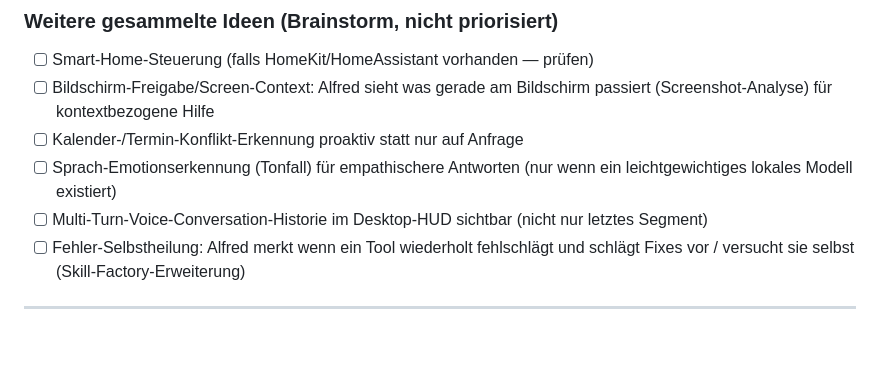
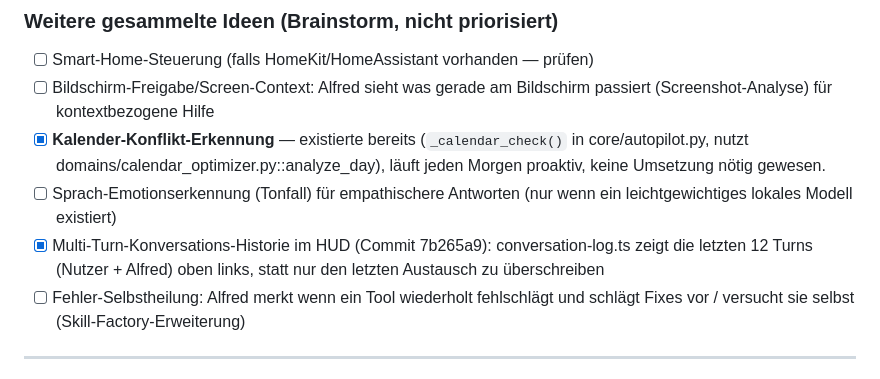
Before and after one commit to tegersdorfer-collab/Alfred, a Markdown page: ROADMAP.md, the part around the change. GitHub-like rendering; blank space fills up the shorter version.

Commit message:
docs(roadmap): Kalender-Konflikt + Konversations-Historie abgehakt
Co-Authored-By: Claude Fable 5 <noreply@anthropic.com>

```diff
--- a/ROADMAP.md
+++ b/ROADMAP.md
@@ -216,11 +216,14 @@
 - [ ] Smart-Home-Steuerung (falls HomeKit/HomeAssistant vorhanden — prüfen)
 - [ ] Bildschirm-Freigabe/Screen-Context: Alfred sieht was gerade am
   Bildschirm passiert (Screenshot-Analyse) für kontextbezogene Hilfe
-- [ ] Kalender-/Termin-Konflikt-Erkennung proaktiv statt nur auf Anfrage
+- [x] **Kalender-Konflikt-Erkennung** — existierte bereits (`_calendar_check()`
+  in core/autopilot.py, nutzt domains/calendar_optimizer.py::analyze_day),
+  läuft jeden Morgen proaktiv, keine Umsetzung nötig gewesen.
 - [ ] Sprach-Emotionserkennung (Tonfall) für empathischere Antworten
   (nur wenn ein leichtgewichtiges lokales Modell existiert)
-- [ ] Multi-Turn-Voice-Conversation-Historie im Desktop-HUD sichtbar (nicht
-  nur letztes Segment)
+- [x] Multi-Turn-Konversations-Historie im HUD (Commit 7b265a9):
+  conversation-log.ts zeigt die letzten 12 Turns (Nutzer + Alfred) oben
+  links, statt nur den letzten Austausch zu überschreiben
 - [ ] Fehler-Selbstheilung: Alfred merkt wenn ein Tool wiederholt fehlschlägt
   und schlägt Fixes vor / versucht sie selbst (Skill-Factory-Erweiterung)
 
```
